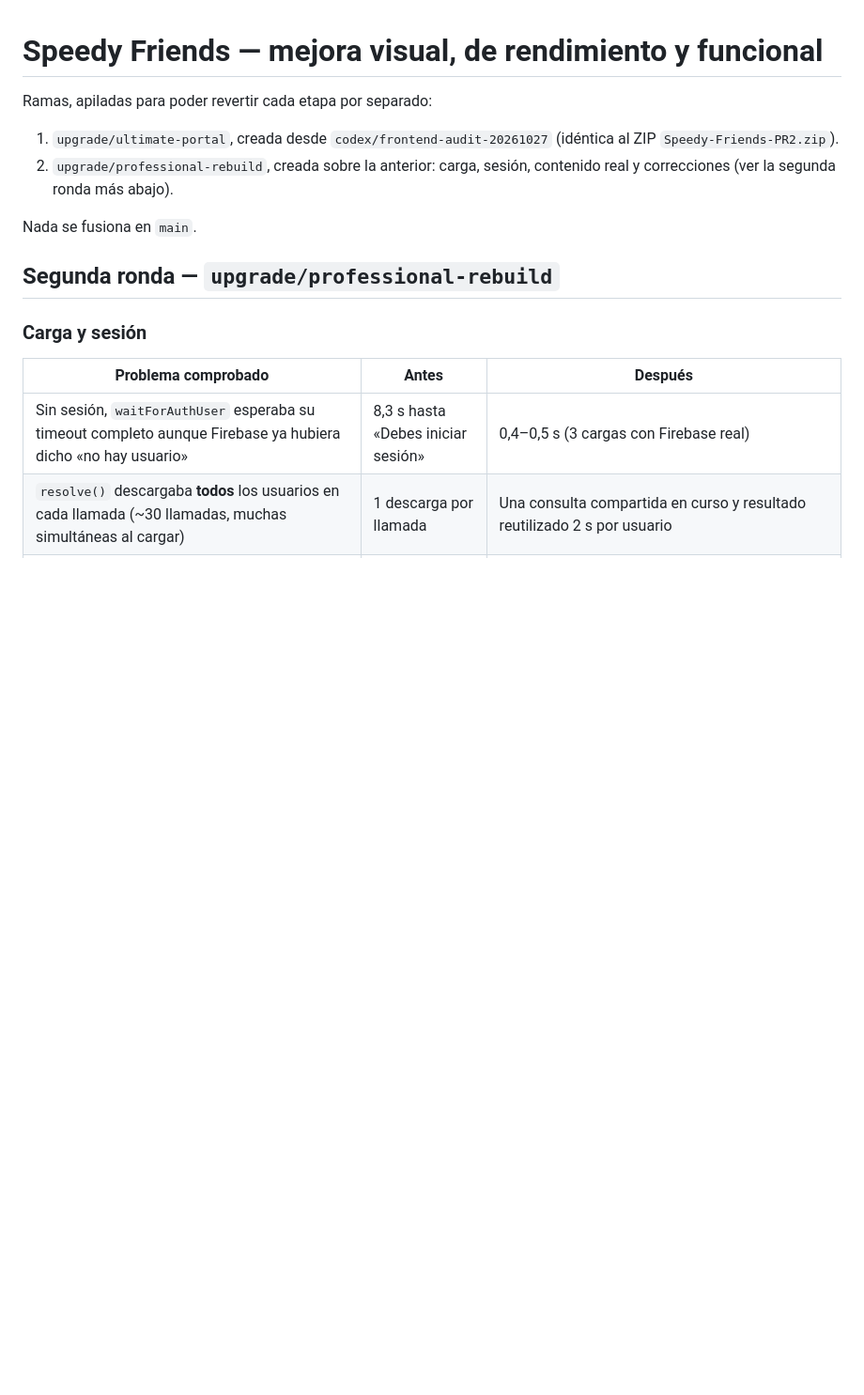
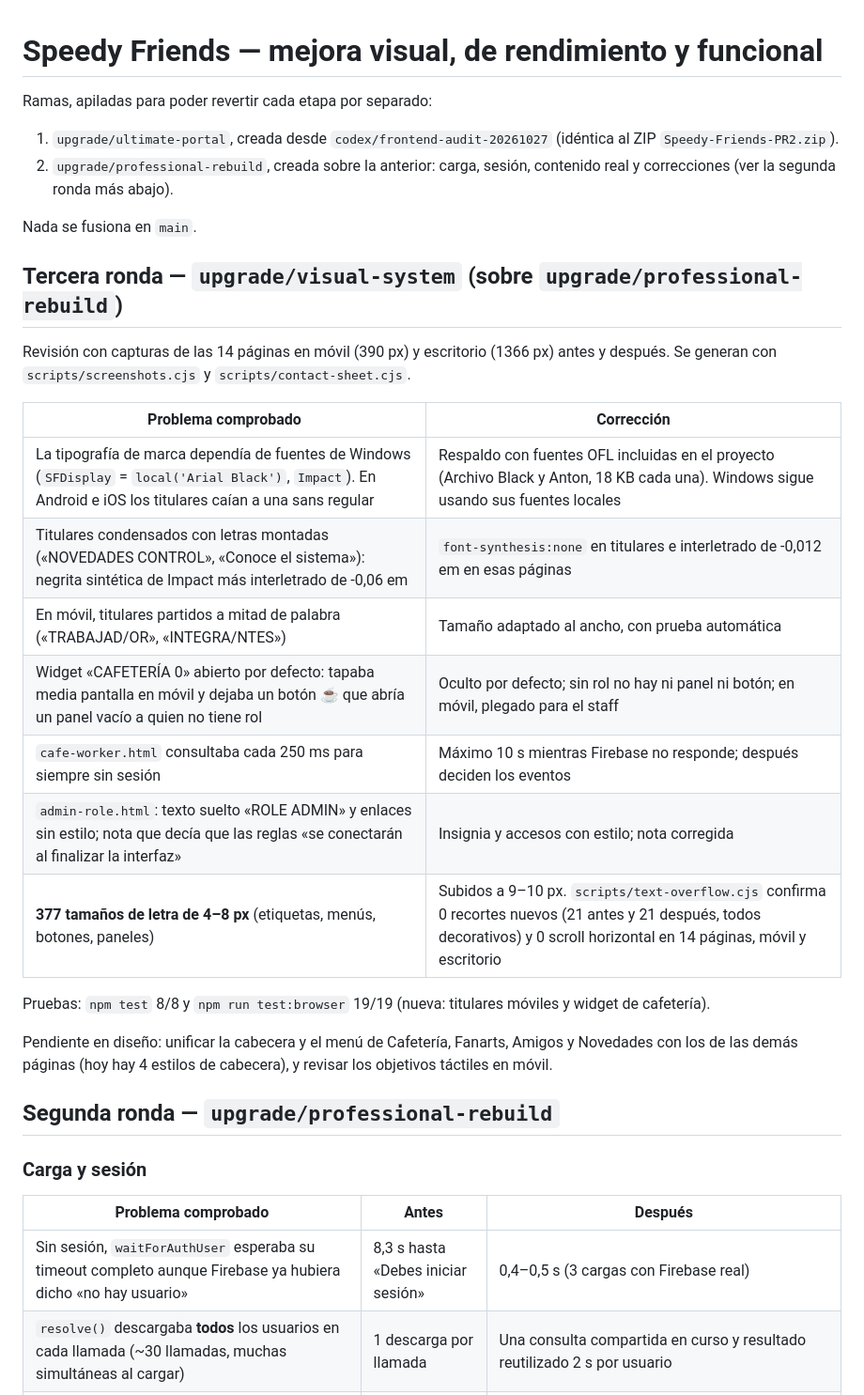
Before and after one commit to Tails018/Speedy-Friends, a Markdown page: docs/MEJORAS-ULTIMATE.md, the part around the change. Shown at 94% size. Rendered like a GitHub page; blank space fills up the shorter version.

Commit message:
docs: tercera ronda (sistema visual) en el informe
Co-Authored-By: Claude Opus 5.5 <noreply@anthropic.com>

```diff
--- a/docs/MEJORAS-ULTIMATE.md
+++ b/docs/MEJORAS-ULTIMATE.md
@@ -5,6 +5,24 @@ Ramas, apiladas para poder revertir cada etapa por separado:
 2. `upgrade/professional-rebuild`, creada sobre la anterior: carga, sesión, contenido real y correcciones (ver la segunda ronda más abajo).
 
 Nada se fusiona en `main`.
+
+## Tercera ronda — `upgrade/visual-system` (sobre `upgrade/professional-rebuild`)
+
+Revisión con capturas de las 14 páginas en móvil (390 px) y escritorio (1366 px) antes y después. Se generan con `scripts/screenshots.cjs` y `scripts/contact-sheet.cjs`.
+
+| Problema comprobado | Corrección |
+|---|---|
+| La tipografía de marca dependía de fuentes de Windows (`SFDisplay` = `local('Arial Black')`, `Impact`). En Android e iOS los titulares caían a una sans regular | Respaldo con fuentes OFL incluidas en el proyecto (Archivo Black y Anton, 18 KB cada una). Windows sigue usando sus fuentes locales |
+| Titulares condensados con letras montadas («NOVEDADES CONTROL», «Conoce el sistema»): negrita sintética de Impact más interletrado de -0,06 em | `font-synthesis:none` en titulares e interletrado de -0,012 em en esas páginas |
+| En móvil, titulares partidos a mitad de palabra («TRABAJAD/OR», «INTEGRA/NTES») | Tamaño adaptado al ancho, con prueba automática |
+| Widget «CAFETERÍA 0» abierto por defecto: tapaba media pantalla en móvil y dejaba un botón ☕ que abría un panel vacío a quien no tiene rol | Oculto por defecto; sin rol no hay ni panel ni botón; en móvil, plegado para el staff |
+| `cafe-worker.html` consultaba cada 250 ms para siempre sin sesión | Máximo 10 s mientras Firebase no responde; después deciden los eventos |
+| `admin-role.html`: texto suelto «ROLE ADMIN» y enlaces sin estilo; nota que decía que las reglas «se conectarán al finalizar la interfaz» | Insignia y accesos con estilo; nota corregida |
+| **377 tamaños de letra de 4–8 px** (etiquetas, menús, botones, paneles) | Subidos a 9–10 px. `scripts/text-overflow.cjs` confirma 0 recortes nuevos (21 antes y 21 después, todos decorativos) y 0 scroll horizontal en 14 páginas, móvil y escritorio |
+
+Pruebas: `npm test` 8/8 y `npm run test:browser` 19/19 (nueva: titulares móviles y widget de cafetería).
+
+Pendiente en diseño: unificar la cabecera y el menú de Cafetería, Fanarts, Amigos y Novedades con los de las demás páginas (hoy hay 4 estilos de cabecera), y revisar los objetivos táctiles en móvil.
 
 ## Segunda ronda — `upgrade/professional-rebuild`
 
```
